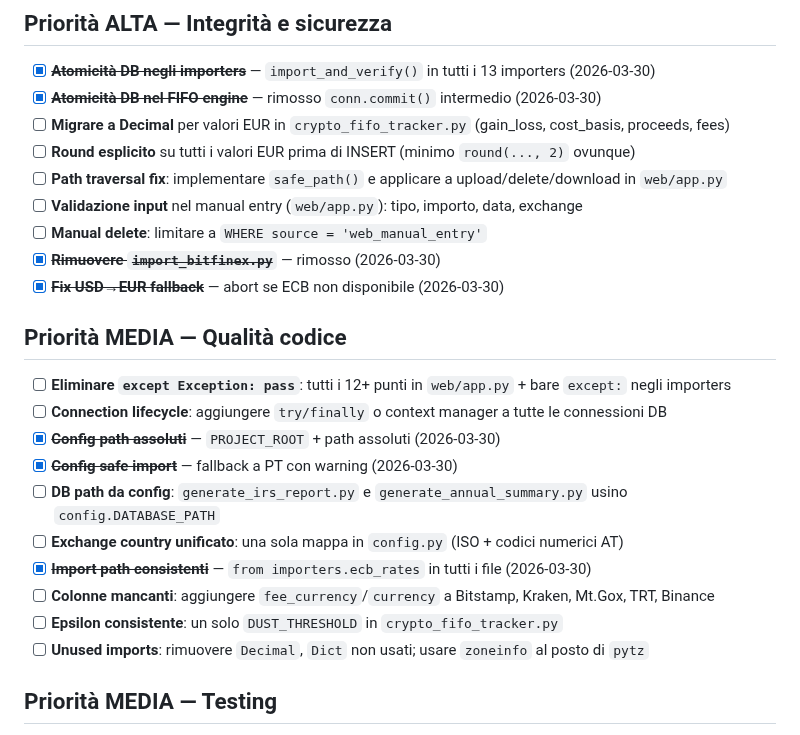
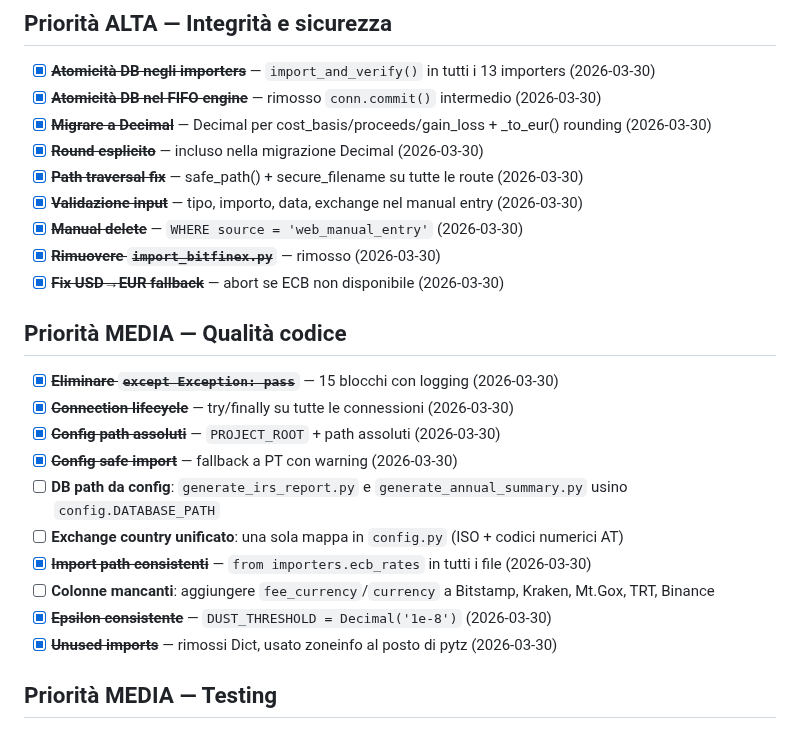
Before and after one commit to gabridome/crypto-fifo-tracker, a Markdown page: doc/TODO.md, the part around the change. Drawn GitHub-style.

Commit message:
Update TODO: mark ondata 3 tasks as completed (7 more items)
Decimal migration, path traversal, input validation, manual delete,
silent exceptions, connection lifecycle, dust threshold, unused imports.

Co-Authored-By: Claude Opus 4.6 (1M context) <noreply@anthropic.com>

```diff
--- a/doc/TODO.md
+++ b/doc/TODO.md
@@ -9,26 +9,26 @@
 
 - [x] ~~**Atomicità DB negli importers**~~ — `import_and_verify()` in tutti i 13 importers (2026-03-30)
 - [x] ~~**Atomicità DB nel FIFO engine**~~ — rimosso `conn.commit()` intermedio (2026-03-30)
-- [ ] **Migrare a Decimal** per valori EUR in `crypto_fifo_tracker.py` (gain_loss, cost_basis, proceeds, fees)
-- [ ] **Round esplicito** su tutti i valori EUR prima di INSERT (minimo `round(..., 2)` ovunque)
-- [ ] **Path traversal fix**: implementare `safe_path()` e applicare a upload/delete/download in `web/app.py`
-- [ ] **Validazione input** nel manual entry (`web/app.py`): tipo, importo, data, exchange
-- [ ] **Manual delete**: limitare a `WHERE source = 'web_manual_entry'`
+- [x] ~~**Migrare a Decimal**~~ — Decimal per cost_basis/proceeds/gain_loss + _to_eur() rounding (2026-03-30)
+- [x] ~~**Round esplicito**~~ — incluso nella migrazione Decimal (2026-03-30)
+- [x] ~~**Path traversal fix**~~ — safe_path() + secure_filename su tutte le route (2026-03-30)
+- [x] ~~**Validazione input**~~ — tipo, importo, data, exchange nel manual entry (2026-03-30)
+- [x] ~~**Manual delete**~~ — `WHERE source = 'web_manual_entry'` (2026-03-30)
 - [x] ~~**Rimuovere `import_bitfinex.py`**~~ — rimosso (2026-03-30)
 - [x] ~~**Fix USD→EUR fallback**~~ — abort se ECB non disponibile (2026-03-30)
 
 ## Priorità MEDIA — Qualità codice
 
-- [ ] **Eliminare `except Exception: pass`**: tutti i 12+ punti in `web/app.py` + bare `except:` negli importers
-- [ ] **Connection lifecycle**: aggiungere `try/finally` o context manager a tutte le connessioni DB
+- [x] ~~**Eliminare `except Exception: pass`**~~ — 15 blocchi con logging (2026-03-30)
+- [x] ~~**Connection lifecycle**~~ — try/finally su tutte le connessioni (2026-03-30)
 - [x] ~~**Config path assoluti**~~ — `PROJECT_ROOT` + path assoluti (2026-03-30)
 - [x] ~~**Config safe import**~~ — fallback a PT con warning (2026-03-30)
 - [ ] **DB path da config**: `generate_irs_report.py` e `generate_annual_summary.py` usino `config.DATABASE_PATH`
 - [ ] **Exchange country unificato**: una sola mappa in `config.py` (ISO + codici numerici AT)
 - [x] ~~**Import path consistenti**~~ — `from importers.ecb_rates` in tutti i file (2026-03-30)
 - [ ] **Colonne mancanti**: aggiungere `fee_currency`/`currency` a Bitstamp, Kraken, Mt.Gox, TRT, Binance
-- [ ] **Epsilon consistente**: un solo `DUST_THRESHOLD` in `crypto_fifo_tracker.py`
-- [ ] **Unused imports**: rimuovere `Decimal`, `Dict` non usati; usare `zoneinfo` al posto di `pytz`
+- [x] ~~**Epsilon consistente**~~ — `DUST_THRESHOLD = Decimal('1e-8')` (2026-03-30)
+- [x] ~~**Unused imports**~~ — rimossi Dict, usato zoneinfo al posto di pytz (2026-03-30)
 
 ## Priorità MEDIA — Testing
 
```
